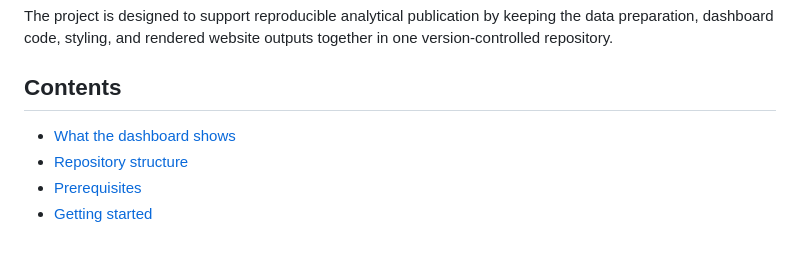
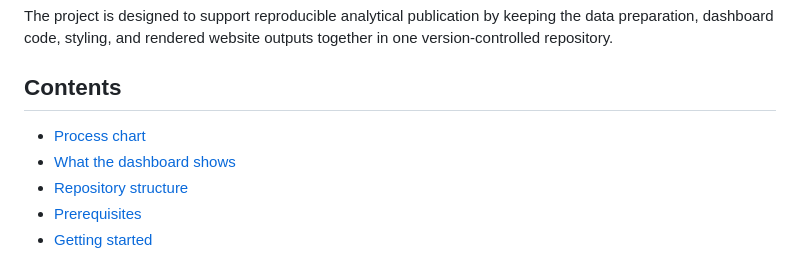
Before and after one commit to nisra-explore/weekly-deaths, a Markdown page: README.md, the part around one of its changes. Rendered like a GitHub page.

```diff
--- a/README.md
+++ b/README.md
@@ -6,6 +6,7 @@ The project is designed to support reproducible analytical publication by keepin
 
 ## Contents
 
+* [Process chart](#process-chart)
 * [What the dashboard shows](#what-the-dashboard-shows)
 * [Repository structure](#repository-structure)
 * [Prerequisites](#prerequisites)
```
Also changed, not shown: other parts of README.md (+4 -0 lines).
